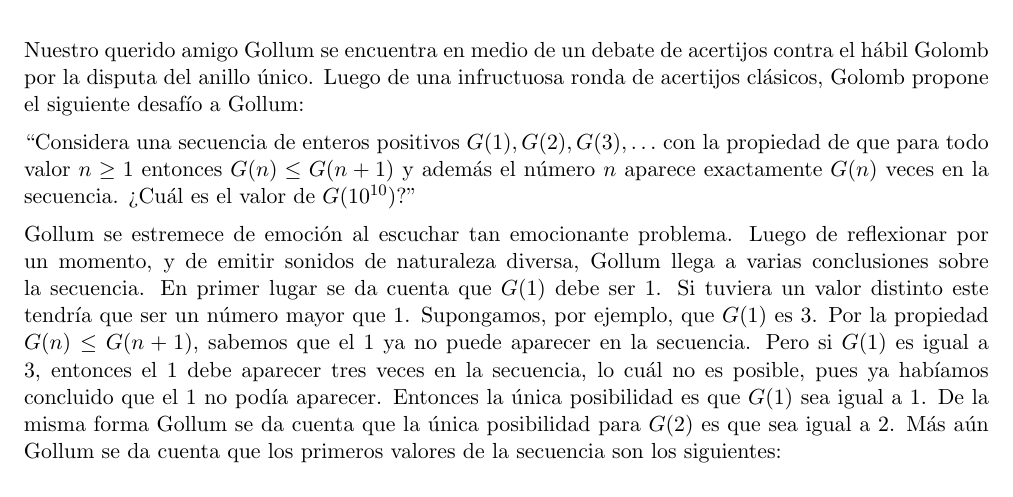
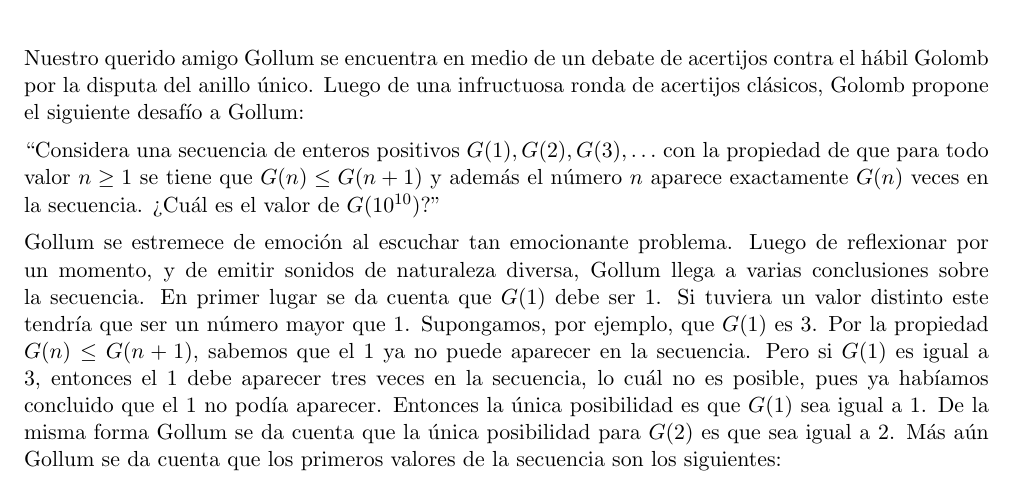
Before and after one commit to OCIoficial/2015-11-Final-Nacional, a LaTeX document (contest/gollum/documents/statement.tex): part of page 1 of 2, cut so that both start at the same text. Compiled offline with pdfLaTeX.

Commit message:
cambios chicos en enunciado de Gollum

```diff
--- a/contest/gollum/documents/statement.tex
+++ b/contest/gollum/documents/statement.tex
@@ -6,13 +6,13 @@
 
 \begin{document}
 \begin{problemDescription}
-\begin{center}
-	\includegraphics[scale=0.3]{gollum.png}
-\end{center}
+%\begin{center}
+%	\includegraphics[scale=0.3]{gollum.png}
+%\end{center}
 Nuestro querido amigo Gollum se encuentra en medio de un debate de acertijos contra el hábil Golomb por la disputa del anillo único.
 Luego de una infructuosa ronda de acertijos clásicos, Golomb propone el siguiente desafío a Gollum:
 
-``Considera una secuencia de enteros positivos $G(1), G(2), G(3),\dots$ con la propiedad de que para todo valor $n \geq 1$ entonces $G(n) \leq G(n+1)$ y además el número $n$ aparece exactamente $G(n)$ veces en la secuencia. >Cuál es el valor de $G(10^{10})$?''
+``Considera una secuencia de enteros positivos $G(1), G(2), G(3),\dots$ con la propiedad de que para todo valor $n \geq 1$ se tiene que $G(n) \leq G(n+1)$ y además el número $n$ aparece exactamente $G(n)$ veces en la secuencia. >Cuál es el valor de $G(10^{10})$?''
 
 % Luego de reflexionar por un momento y de emitir sonidos de naturaleza diversa, llega a la conclusi\'on de que existe una \'unica secuencia con las propiedades demandadas por Golomb.
 Gollum se estremece de emoción al escuchar tan emocionante problema.
```
Also changed, not shown: contest/gollum/documents/statement.pdf.
